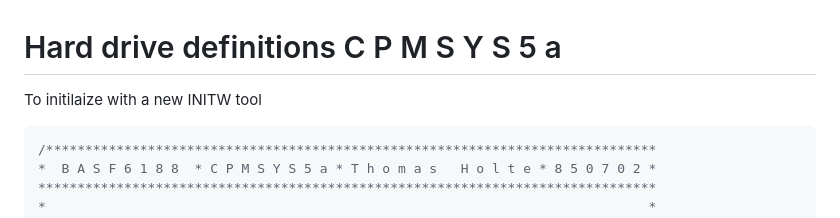
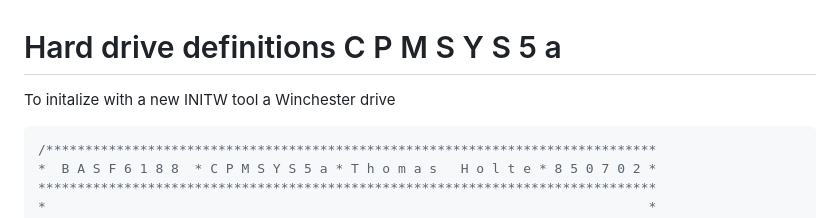
Before and after one commit to Egbert-Azure/GenieIIIs, a Markdown page: Holte CPM src/Hard drive definitions C P M S Y S 5 a.md, the part around the change. Drawn GitHub-style.

````diff
--- a/Holte CPM src/Hard drive definitions C P M S Y S 5 a.md
+++ b/Holte CPM src/Hard drive definitions C P M S Y S 5 a.md
@@ -1,6 +1,6 @@
 # Hard drive definitions C P M S Y S 5 a #
 
-To initilaize with a new INITW tool
+To initalize with a new INITW tool a Winchester drive
 
 ``` c
 /******************************************************************************
````
